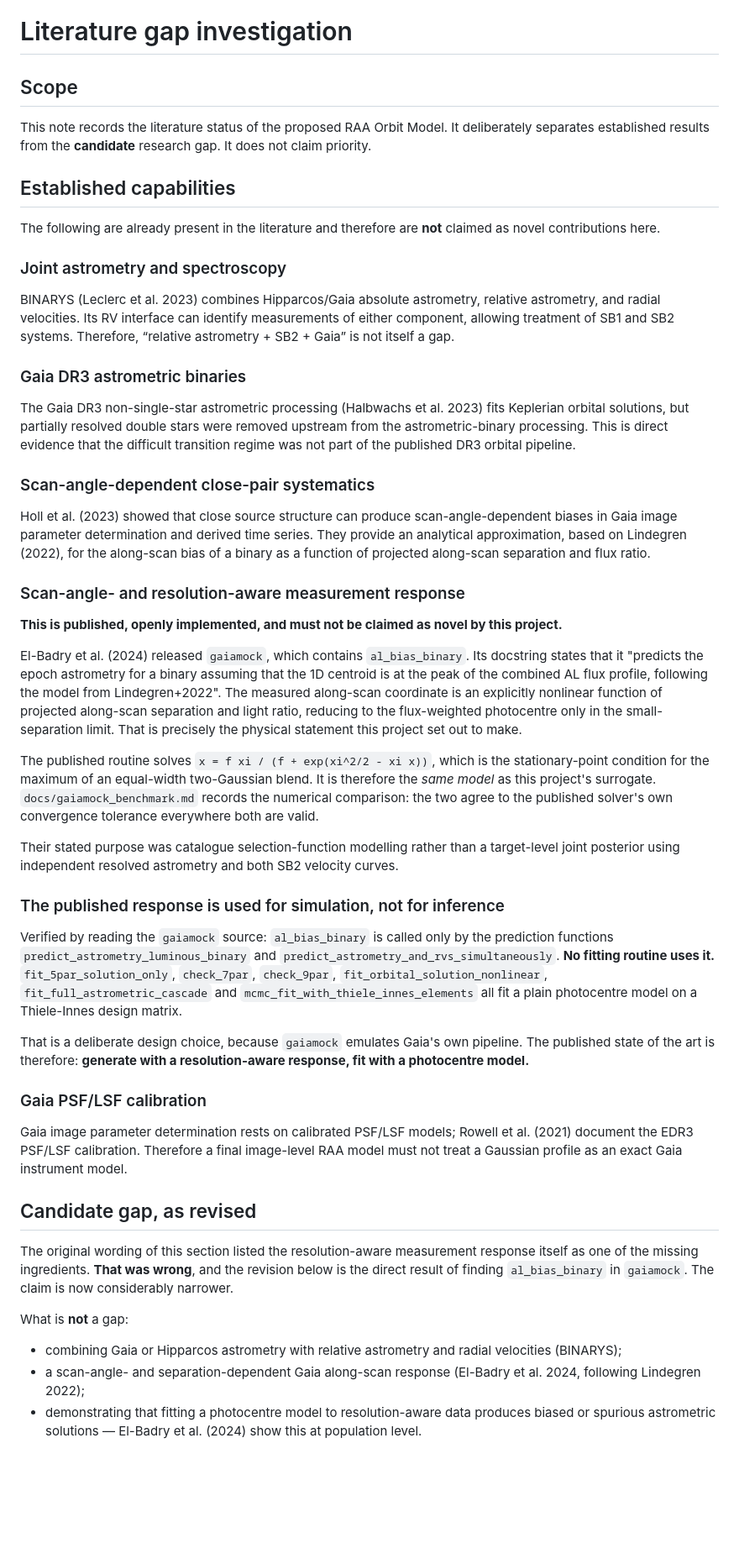
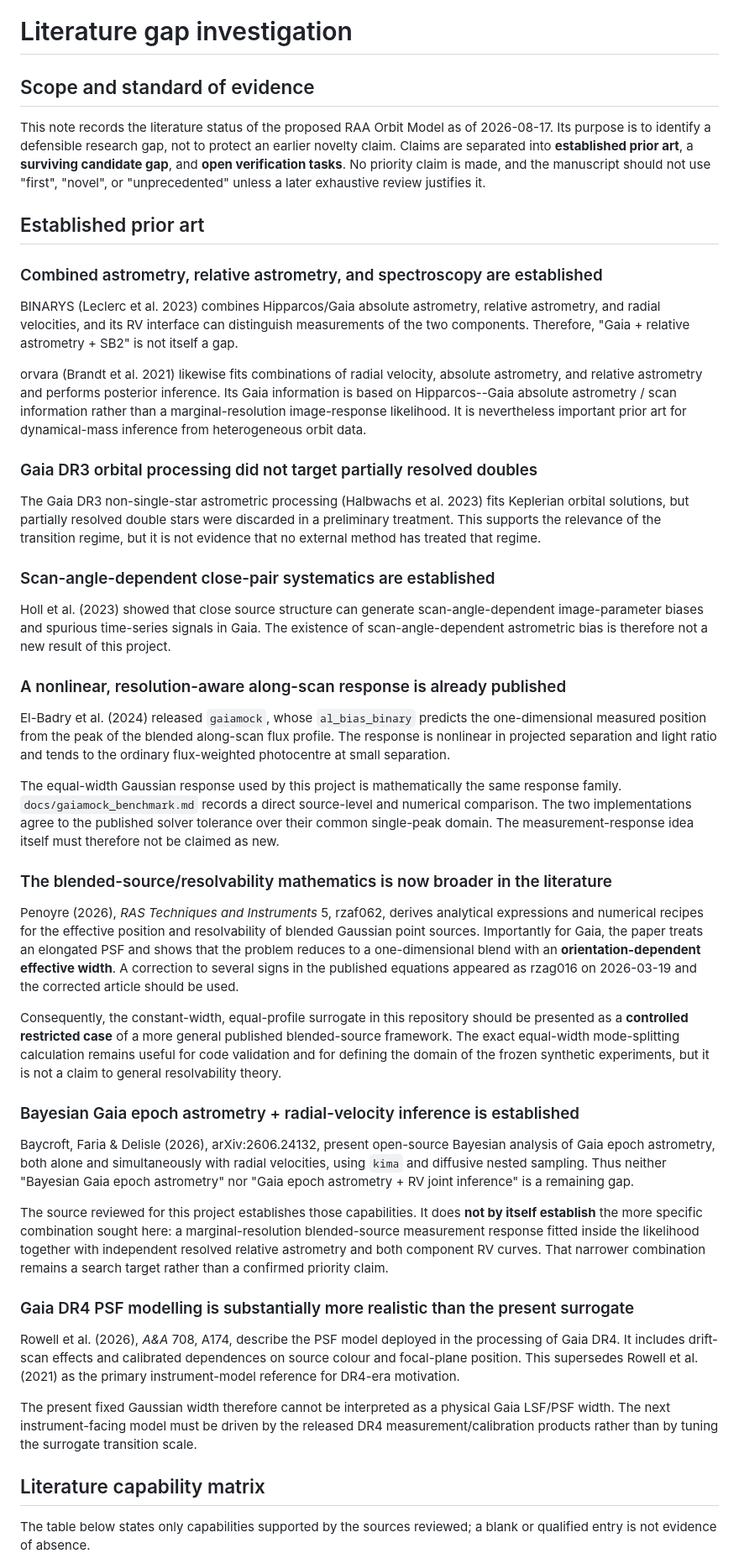
Before and after one commit to mtalafha90/RAA_Orbit_Model, a Markdown page: docs/literature_gap.md, the part around one of its changes. Shown at 84% size. Drawn GitHub-style; blank space fills up the shorter version.

Commit message:
Verify and narrow the literature gap

```diff
--- a/docs/literature_gap.md
+++ b/docs/literature_gap.md
@@ -1,52 +1,50 @@
 # Literature gap investigation
 
-## Scope
+## Scope and standard of evidence
 
-This note records the literature status of the proposed RAA Orbit Model. It deliberately separates established results from the **candidate** research gap. It does not claim priority.
+This note records the literature status of the proposed RAA Orbit Model as of 2026-08-17. Its purpose is to identify a defensible research gap, not to protect an earlier novelty claim. Claims are separated into **established prior art**, a **surviving candidate gap**, and **open verification tasks**. No priority claim is made, and the manuscript should not use "first", "novel", or "unprecedented" unless a later exhaustive review justifies it.
 
-## Established capabilities
+## Established prior art
 
-The following are already present in the literature and therefore are **not** claimed as novel contributions here.
+### Combined astrometry, relative astrometry, and spectroscopy are established
 
-### Joint astrometry and spectroscopy
+BINARYS (Leclerc et al. 2023) combines Hipparcos/Gaia absolute astrometry, relative astrometry, and radial velocities, and its RV interface can distinguish measurements of the two components. Therefore, "Gaia + relative astrometry + SB2" is not itself a gap.
 
-BINARYS (Leclerc et al. 2023) combines Hipparcos/Gaia absolute astrometry, relative astrometry, and radial velocities. Its RV interface can identify measurements of either component, allowing treatment of SB1 and SB2 systems. Therefore, “relative astrometry + SB2 + Gaia” is not itself a gap.
+orvara (Brandt et al. 2021) likewise fits combinations of radial velocity, absolute astrometry, and relative astrometry and performs posterior inference. Its Gaia information is based on Hipparcos--Gaia absolute astrometry / scan information rather than a marginal-resolution image-response likelihood. It is nevertheless important prior art for dynamical-mass inference from heterogeneous orbit data.
 
-### Gaia DR3 astrometric binaries
+### Gaia DR3 orbital processing did not target partially resolved doubles
 
-The Gaia DR3 non-single-star astrometric processing (Halbwachs et al. 2023) fits Keplerian orbital solutions, but partially resolved double stars were removed upstream from the astrometric-binary processing. This is direct evidence that the difficult transition regime was not part of the published DR3 orbital pipeline.
+The Gaia DR3 non-single-star astrometric processing (Halbwachs et al. 2023) fits Keplerian orbital solutions, but partially resolved double stars were discarded in a preliminary treatment. This supports the relevance of the transition regime, but it is not evidence that no external method has treated that regime.
 
-### Scan-angle-dependent close-pair systematics
+### Scan-angle-dependent close-pair systematics are established
 
-Holl et al. (2023) showed that close source structure can produce scan-angle-dependent biases in Gaia image parameter determination and derived time series. They provide an analytical approximation, based on Lindegren (2022), for the along-scan bias of a binary as a function of projected along-scan separation and flux ratio.
+Holl et al. (2023) showed that close source structure can generate scan-angle-dependent image-parameter biases and spurious time-series signals in Gaia. The existence of scan-angle-dependent astrometric bias is therefore not a new result of this project.
 
-### Scan-angle- and resolution-aware measurement response
+### A nonlinear, resolution-aware along-scan response is already published
 
-**This is published, openly implemented, and must not be claimed as novel by this project.**
+El-Badry et al. (2024) released `gaiamock`, whose `al_bias_binary` predicts the one-dimensional measured position from the peak of the blended along-scan flux profile. The response is nonlinear in projected separation and light ratio and tends to the ordinary flux-weighted photocentre at small separation.
 
-El-Badry et al. (2024) released `gaiamock`, which contains `al_bias_binary`. Its docstring states that it "predicts the epoch astrometry for a binary assuming that the 1D centroid is at the peak of the combined AL flux profile, following the model from Lindegren+2022". The measured along-scan coordinate is an explicitly nonlinear function of projected along-scan separation and light ratio, reducing to the flux-weighted photocentre only in the small-separation limit. That is precisely the physical statement this project set out to make.
+The equal-width Gaussian response used by this project is mathematically the same response family. `docs/gaiamock_benchmark.md` records a direct source-level and numerical comparison. The two implementations agree to the published solver tolerance over their common single-peak domain. The measurement-response idea itself must therefore not be claimed as new.
 
-The published routine solves `x = f xi / (f + exp(xi^2/2 - xi x))`, which is the stationary-point condition for the maximum of an equal-width two-Gaussian blend. It is therefore the *same model* as this project's surrogate. `docs/gaiamock_benchmark.md` records the numerical comparison: the two agree to the published solver's own convergence tolerance everywhere both are valid.
+### The blended-source/resolvability mathematics is now broader in the literature
 
-Their stated purpose was catalogue selection-function modelling rather than a target-level joint posterior using independent resolved astrometry and both SB2 velocity curves.
+Penoyre (2026), *RAS Techniques and Instruments* 5, rzaf062, derives analytical expressions and numerical recipes for the effective position and resolvability of blended Gaussian point sources. Importantly for Gaia, the paper treats an elongated PSF and shows that the problem reduces to a one-dimensional blend with an **orientation-dependent effective width**. A correction to several signs in the published equations appeared as rzag016 on 2026-03-19 and the corrected article should be used.
 
-### The published response is used for simulation, not for inference
+Consequently, the constant-width, equal-profile surrogate in this repository should be presented as a **controlled restricted case** of a more general published blended-source framework. The exact equal-width mode-splitting calculation remains useful for code validation and for defining the domain of the frozen synthetic experiments, but it is not a claim to general resolvability theory.
 
-Verified by reading the `gaiamock` source: `al_bias_binary` is called only by the prediction functions `predict_astrometry_luminous_binary` and `predict_astrometry_and_rvs_simultaneously`. **No fitting routine uses it.** `fit_5par_solution_only`, `check_7par`, `check_9par`, `fit_orbital_solution_nonlinear`, `fit_full_astrometric_cascade` and `mcmc_fit_with_thiele_innes_elements` all fit a plain photocentre model on a Thiele-Innes design matrix.
+### Bayesian Gaia epoch astrometry + radial-velocity inference is established
 
-That is a deliberate design choice, because `gaiamock` emulates Gaia's own pipeline. The published state of the art is therefore: **generate with a resolution-aware response, fit with a photocentre model.**
+Baycroft, Faria & Delisle (2026), arXiv:2606.24132, present open-source Bayesian analysis of Gaia epoch astrometry, both alone and simultaneously with radial velocities, using `kima` and diffusive nested sampling. Thus neither "Bayesian Gaia epoch astrometry" nor "Gaia epoch astrometry + RV joint inference" is a remaining gap.
 
-### Gaia PSF/LSF calibration
+The source reviewed for this project establishes those capabilities. It does **not by itself establish** the more specific combination sought here: a marginal-resolution blended-source measurement response fitted inside the likelihood together with independent resolved relative astrometry and both component RV curves. That narrower combination remains a search target rather than a confirmed priority claim.
 
-Gaia image parameter determination rests on calibrated PSF/LSF models; Rowell et al. (2021) document the EDR3 PSF/LSF calibration. Therefore a final image-level RAA model must not treat a Gaussian profile as an exact Gaia instrument model.
+### Gaia DR4 PSF modelling is substantially more realistic than the present surrogate
 
-## Candidate gap, as revised
+Rowell et al. (2026), *A&A* 708, A174, describe the PSF model deployed in the processing of Gaia DR4. It includes drift-scan effects and calibrated dependences on source colour and focal-plane position. This supersedes Rowell et al. (2021) as the primary instrument-model reference for DR4-era motivation.
 
-The original wording of this section listed the resolution-aware measurement response itself as one of the missing ingredients. **That was wrong**, and the revision below is the direct result of finding `al_bias_binary` in `gaiamock`. The claim is now considerably narrower.
+The present fixed Gaussian width therefore cannot be interpreted as a physical Gaia LSF/PSF width. The next instrument-facing model must be driven by the released DR4 measurement/calibration products rather than by tuning the surrogate transition scale.
 
-What is **not** a gap:
+## Literature capability matrix
 
-- combining Gaia or Hipparcos astrometry with relative astrometry and radial velocities (BINARYS);
-- a scan-angle- and separation-dependent Gaia along-scan response (El-Badry et al. 2024, following Lindegren 2022);
-- demonstrating that fitting a photocentre model to resolution-aware data produces biased or spurious astrometric solutions — El-Badry et al. (2024) show this at population level.
+The table below states only capabilities supported by the sources reviewed; a blank or qualified entry is not evidence of absence.
 
```
Also changed, not shown: other parts of docs/literature_gap.md (+49 -40 lines).
